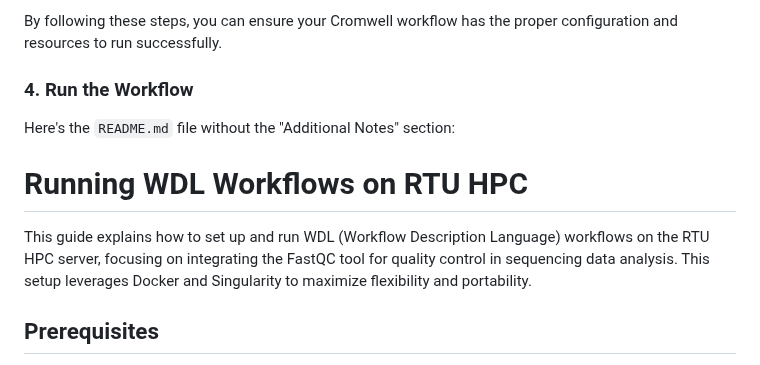
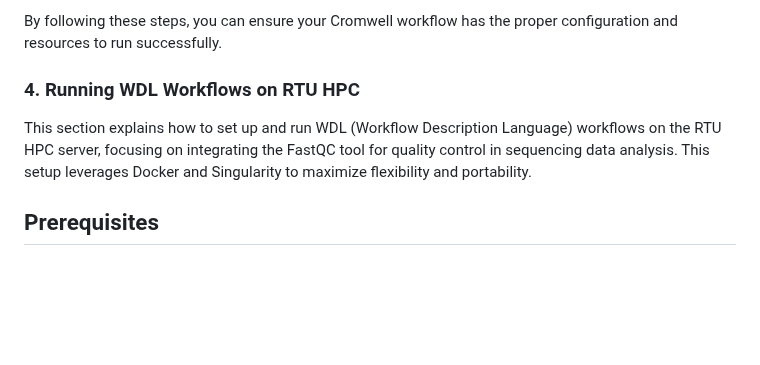
Before and after one commit to MedicalEnvironment/wdl_workflow, a Markdown page: README.md, the part around the change. GitHub-like rendering; blank space fills up the shorter version.

```diff
--- a/README.md
+++ b/README.md
@@ -110,13 +110,9 @@ It's recommended to include all necessary files and directories within your `wdl
 By following these steps, you can ensure your Cromwell workflow has the proper configuration and resources to run successfully.
 
 
-### 4. Run the Workflow
+### 4. Running WDL Workflows on RTU HPC
 
-Here's the `README.md` file without the "Additional Notes" section:
-
-# Running WDL Workflows on RTU HPC
-
-This guide explains how to set up and run WDL (Workflow Description Language) workflows on the RTU HPC server, focusing on integrating the FastQC tool for quality control in sequencing data analysis. This setup leverages Docker and Singularity to maximize flexibility and portability.
+This section explains how to set up and run WDL (Workflow Description Language) workflows on the RTU HPC server, focusing on integrating the FastQC tool for quality control in sequencing data analysis. This setup leverages Docker and Singularity to maximize flexibility and portability.
 
 ## Prerequisites
 - Ensure you have your RTU HPC username and password ready.
```
